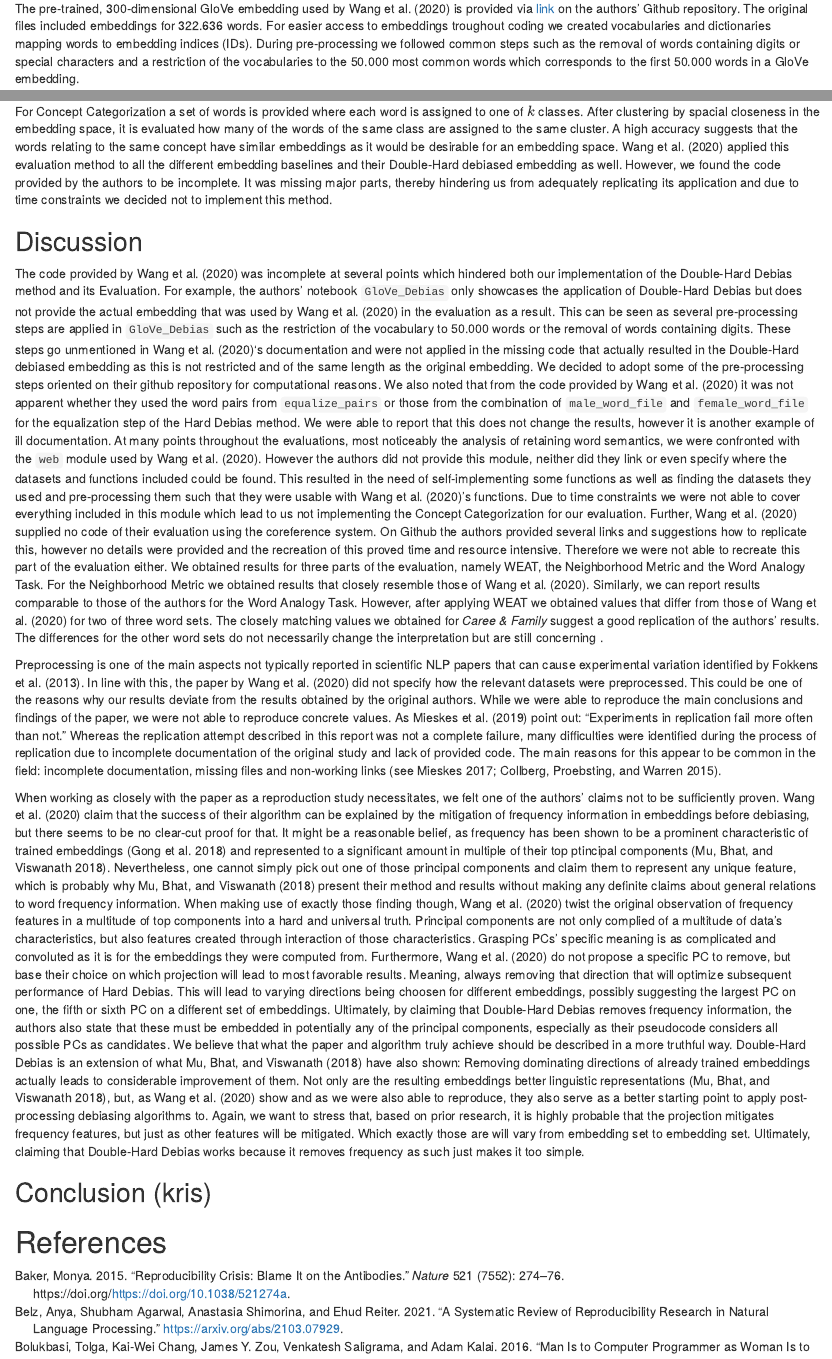
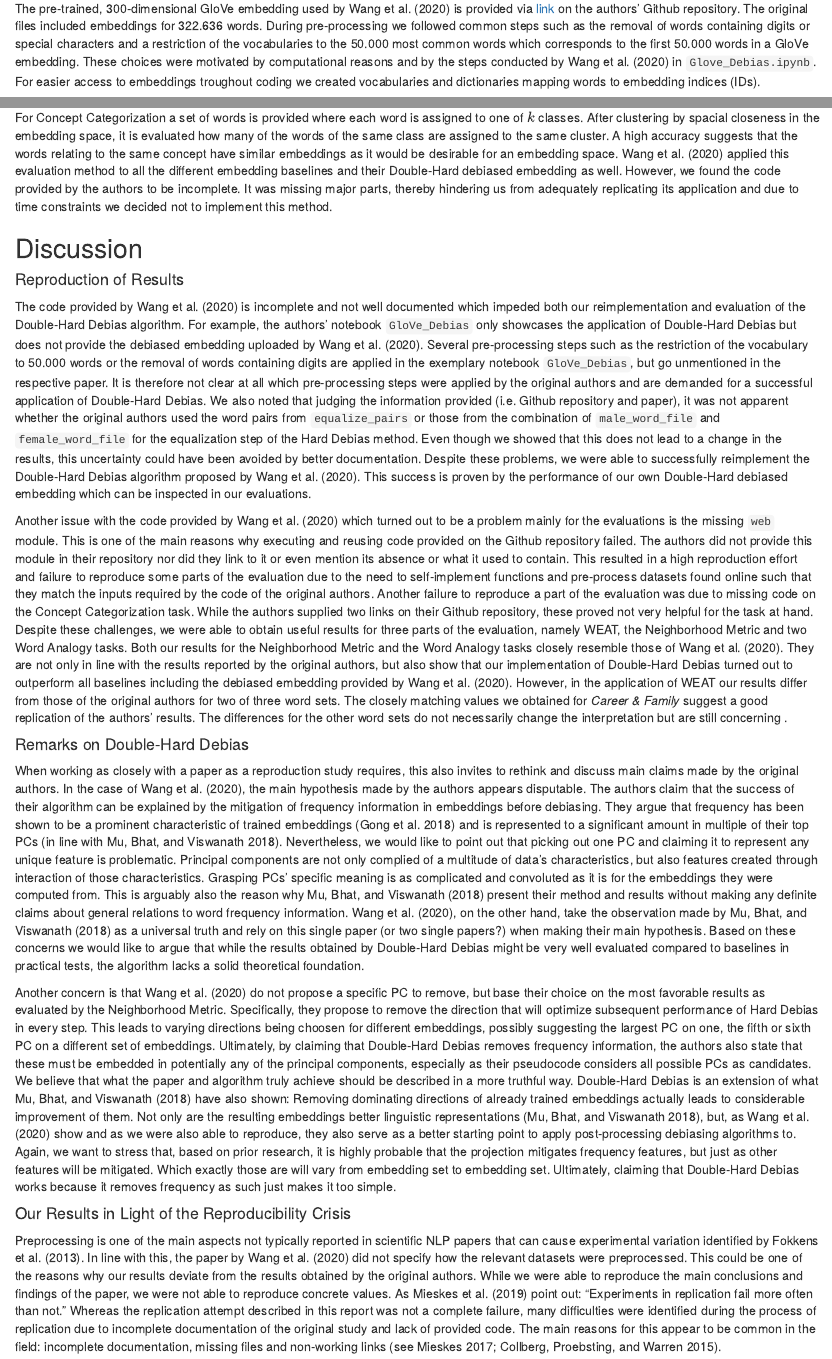
Before and after one commit to kristinakobrock/RepDHDebias, an R Markdown document (RepDHDebias.Rmd): the page in a window 1100 px wide, from 1990 px down, and a second part further down, joined at a grey line. Rendered offline with R 4.5, knitr and Pandoc, with nearby package versions; some code elsewhere in the file could not run offline.

Commit message:
Update RepDHDebias.Rmd

```diff
--- a/RepDHDebias.Rmd
+++ b/RepDHDebias.Rmd
@@ -74,7 +74,7 @@ We could not replicate the authors' approach as neatly as other parts of the pap
 Despite limited resources we were able to reproduce the effect that manually changing the word frequency statistics for a single word significantly influences the resulting gender direction of the embedding space. Specifically, altering frequency of smaller corpora seems to have a more overarching effect to all of the gender-depicting vectors. This supports the conclusion of @wang_2020 that enhanced emphasis needs to be put on word frequency in debiasing techniques.
 
 ### Datasets and Preliminaries
-The pre-trained, 300-dimensional GloVe embedding used by @wang_2020 is provided via [link](http://www.cs.virginia.edu/~tw8cb/word_embeddings/) on the authors' Github repository. The original files included embeddings for 322.636 words. For easier access to embeddings troughout coding we created vocabularies and dictionaries mapping words to embedding indices (IDs). During pre-processing we followed common steps such as the removal of words containing digits or special characters and a restriction of the vocabularies to the 50.000 most common words which corresponds to the first 50.000 words in a GloVe embedding.
+The pre-trained, 300-dimensional GloVe embedding used by @wang_2020 is provided via [link](http://www.cs.virginia.edu/~tw8cb/word_embeddings/) on the authors' Github repository. The original files included embeddings for 322.636 words. During pre-processing we followed common steps such as the removal of words containing digits or special characters and a restriction of the vocabularies to the 50.000 most common words which corresponds to the first 50.000 words in a GloVe embedding. These choices were motivated by computational reasons and by the steps conducted by @wang_2020 in `Glove_Debias.ipynb`. For easier access to embeddings troughout coding we created vocabularies and dictionaries mapping words to embedding indices (IDs).
 
 We made use of a number of word sets provided by @wang_2020. Among the files used were `definitional_pairs`, `equalize_pairs`, `gender_specific_full`, `male_word_file` and `female_word_file`. The two files `definitional_pairs` and `equalize_pairs` are directly based on the work of @bolukbasi_2016, however for the remaining files it is unclear where the word sets were obtained. The gender pairs needed for the determination of the gender direction during the Hard Debias method [@bolukbasi_2016], i.e. words which are associated with a gender by definition like "girl, boy" or "she, he", are provided in `definitional_pairs`. The file `equalize_pairs` includes what @bolukbasi_2016 called the equality sets (word pairs such as "Women" and "Men" or "princess" and "prince"), which are needed for the equalization step. As an alternative to this, we created another set of pairs from the `female_word_file` and the `male_word_file` provided on the Github repository of @wang_2020 since they also include corresponding words such as "priest" and "nun" or "spokesman" and "spokeswoman". Lastly the Hard Debias algorithm expects to be passed a set of neutral words as well as sets of female and male words [@bolukbasi_2016]. We will later describe how the two gendered sets are obtained using the gender direction. To obtain the neutral set, we removed all words found in the five files provided by @wang_2020 from our vocabulary, since these files include words with a definitional gender.
 
@@ -210,20 +210,24 @@ For Concept Categorization a set of words is provided where each word is assigne
   - very poor code quality: readability, mismatchs to paper; kind of an example why replications often fail, we could not replicate everything either
   - uploaded notebook only exemplary
 -->
-The code provided by @wang_2020 was incomplete at several points which hindered both our implementation of the Double-Hard Debias method and its Evaluation. For example, the authors' notebook `GloVe_Debias` only showcases the application of Double-Hard Debias but does not provide the actual embedding that was used by @wang_2020 in the evaluation as a result. This can be seen as several pre-processing steps are applied in `GloVe_Debias` such as the restriction of the vocabulary to 50.000 words or the removal of words containing digits. These steps go unmentioned in @wang_2020's documentation and were not applied in the missing code that actually resulted in the Double-Hard debiased embedding as this is not restricted and of the same length as the original embedding.<!-- MK: ich find dass noch ein bisschen zu kompliziert formuliert --> We decided to adopt some of the pre-processing steps oriented on their github repository for computational reasons.
-We also noted that from the code provided by @wang_2020 it was not apparent whether they used the word pairs from `equalize_pairs` or those from the combination of `male_word_file` and `female_word_file` for the equalization step of the Hard Debias method. We were able to report that this does not change the results, however it is another example of ill documentation.
-At many points throughout the evaluations, most noticeably the analysis of retaining word semantics, we were confronted with the `web` module used by @wang_2020. However the authors did not provide this module, neither did they link or even specify where the datasets and functions included could be found. This resulted in the need of self-implementing some functions as well as finding the datasets they used and pre-processing them such that they were usable with @wang_2020's functions. Due to time constraints we were not able to cover everything included in this module which lead to us not implementing the Concept Categorization for our evaluation.
-Further, @wang_2020 supplied no code of their evaluation using the coreference system. On Github the authors provided several links and suggestions <!--MK: find ich ein bisschen unglücklich formuliert, klingt als hätten sie was wirklich hilfreiches provided --> how to replicate this, however no details were provided and the recreation of this proved time and resource intensive. Therefore we were not able to recreate this part of the evaluation either.
-We obtained results for three parts of the evaluation, namely WEAT, the Neighborhood Metric and the Word Analogy Task. For the Neighborhood Metric we obtained results that closely resemble those of @wang_2020. Similarly, we can report results comparable to those of the authors for the Word Analogy Task. However, after applying WEAT we obtained values that differ from those of @wang_2020 for two of three word sets. The closely matching values we obtained for *Caree & Family* suggest a good replication of the authors' results. The differences for the other word sets do not necessarily change the interpretation but are still concerning <!-- MK: concerning ist vielleicht ein bisschen hart oder? -->.
+#### Reproduction of Results
+The code provided by @wang_2020 is incomplete and not well documented which impeded both our reimplementation and evaluation of the Double-Hard Debias algorithm. For example, the authors' notebook `GloVe_Debias` only showcases the application of Double-Hard Debias but does not provide the debiased embedding uploaded by @wang_2020. Several pre-processing steps such as the restriction of the vocabulary to 50.000 words or the removal of words containing digits are applied in the exemplary notebook `GloVe_Debias`, but go unmentioned in the respective paper. It is therefore not clear at all which pre-processing steps were applied by the original authors and are demanded for a successful application of Double-Hard Debias. <!--KK: Hab das mal etwas umformuliert und würde den Teil hier streichen: were not applied in the missing code that actually resulted in the Double-Hard debiased embedding as this is not restricted and of the same length as the original embedding.  <!-- MK: ich find dass noch ein bisschen zu kompliziert formuliert. KK: und das auch streichen (hab's nochmal oben aufgenommen): We decided to adopt some of the pre-processing steps oriented on their github repository for computational reasons. -->
+We also noted that judging the information provided (i.e. Github repository and paper), it was not apparent whether the original authors used the word pairs from `equalize_pairs` or those from the combination of `male_word_file` and `female_word_file` for the equalization step of the Hard Debias method. Even though we showed that this does not lead to a change in the results, this uncertainty could have been avoided by better documentation.
+Despite these problems, we were able to successfully reimplement the Double-Hard Debias algorithm proposed by @wang_2020. This success is proven by the performance of our own Double-Hard debiased embedding which can be inspected in our evaluations.
 
-Preprocessing is one of the main aspects not typically reported <!-- MK: that, if not reported ...? Sonst klingt es so als wäre es üblich, bzw. okay preprocessing nicht zu erwähnen -->  in scientific NLP papers that can cause experimental variation identified by @fokkens_2013. In line with this, the paper by @wang_2020 did not specify how the relevant datasets were preprocessed. This could be one of the reasons why our results deviate from the results obtained by the original authors. While we were able to reproduce the main conclusions and findings of the paper, we were not able to reproduce concrete values. As @mieskes_2019 point out: "Experiments in replication fail more often than not." Whereas the replication attempt described in this report was not a complete failure, many difficulties were identified during the process of replication due to incomplete documentation of the original study and lack of provided code. The main reasons for this appear to be common in the field: incomplete documentation, missing files and non-working links [see @mieskes_2017; @collberg_2015].
+Another issue with the code provided by @wang_2020 which turned out to be a problem mainly for the evaluations is the missing `web` module. This is one of the main reasons why executing and reusing code provided on the Github repository failed. The authors did not provide this module in their repository nor did they link to it or even mention its absence or what it used to contain. This resulted in a high reproduction effort and failure to reproduce some parts of the evaluation due to the need to self-implement functions and pre-process datasets found online such that they match the inputs required by the code of the original authors.
+Another failure to reproduce a part of the evaluation was due to missing code on the Concept Categorization task. While the authors supplied two links on their Github repository, these proved not very helpful for the task at hand. <!--KK: hab das auch mal etwas umformuliert und würde das hier rausnehmen: Further, @wang_2020 supplied no code of their evaluation using the coreference system. On Github the authors provided several links and suggestions <!--MK: find ich ein bisschen unglücklich formuliert, klingt als hätten sie was wirklich hilfreiches provided | how to replicate this, however no details were provided and the recreation of this proved time and resource intensive. Therefore we were not able to recreate this part of the evaluation either. -->
+Despite these challenges, we were able to obtain useful results for three parts of the evaluation, namely WEAT, the Neighborhood Metric and two Word Analogy tasks. Both our results for the Neighborhood Metric and the Word Analogy tasks closely resemble those of @wang_2020. They are not only in line with the results reported by the original authors, but also show that our implementation of Double-Hard Debias turned out to outperform all baselines including the debiased embedding provided by @wang_2020. However, in the application of WEAT our results differ from those of the original authors for two of three word sets. <!--KK: Finde das hier so noch nicht gut formuliert: --> The closely matching values we obtained for *Career & Family* suggest a good replication of the authors' results. The differences for the other word sets do not necessarily change the interpretation but are still concerning <!-- MK: concerning ist vielleicht ein bisschen hart oder? KK: Sonja, fällt dir was ein, was das erklären würde, gerade für die 2 word sets?-->.
 
-<!--MK: content-->
-When working as closely with the paper as a reproduction study necessitates, we felt one of the authors' claims not to be sufficiently proven. @wang_2020 claim that the success of their algorithm can be explained by the mitigation of frequency information in embeddings before debiasing, but there seems to be no clear-cut proof for that. It might be a reasonable belief, as frequency has been shown to be a prominent characteristic of trained embeddings [@gong_2018] and represented to a significant amount in multiple of their top ptincipal components [@mu_2018]. Nevertheless, one cannot simply pick out one of those principal components and claim them to represent any unique feature, which is probably why @mu_2018 present their method and results without making any definite claims about general relations to word frequency information. When making use of exactly those finding though, @wang_2020 twist the original observation of frequency features in a multitude of top components into a hard and universal truth.
-Principal components are not only complied of a multitude of data's characteristics, but also features created through interaction of those characteristics. Grasping PCs' specific meaning is as complicated and convoluted  as it is for the embeddings they were computed from.
-Furthermore, @wang_2020 do not propose a specific PC to remove, but base their choice on which projection will lead to most favorable results. Meaning, always removing that direction that will optimize subsequent performance of Hard Debias. This will lead to varying directions being choosen for different embeddings, possibly suggesting the largest PC on one, the fifth or sixth PC on a different set of embeddings. Ultimately, by claiming that Double-Hard Debias removes frequency information, the authors also state that these must be embedded in potentially any of the principal components, especially as their pseudocode considers all possible PCs as candidates.
+#### Remarks on Double-Hard Debias
+When working as closely with a paper as a reproduction study requires, this also invites to rethink and discuss main claims made by the original authors. In the case of @wang_2020, the main hypothesis made by the authors appears disputable. <!--KK: würde "not to be sufficiently proven" mit "disputable" oder so ersetzen, also etwas vorsichtiger formulieren (wir sind ja "nur" Studis und haben uns damit (vermutlich) weniger lange Zeit beschäftigt als die etc.)--> The authors claim that the success of their algorithm can be explained by the mitigation of frequency information in embeddings before debiasing. <!--KK: lösche:, but there seems to be no clear-cut proof for that.--> They argue that frequency has been shown to be a prominent characteristic of trained embeddings [@gong_2018] and is represented to a significant amount in multiple of their top PCs [in line with @mu_2018]. Nevertheless, we would like to point out that picking out one PC and claiming it to represent any unique feature is problematic. Principal components are not only complied of a multitude of data's characteristics, but also features created through interaction of those characteristics. Grasping PCs' specific meaning is as complicated and convoluted  as it is for the embeddings they were computed from. <!--KK: gibt's hier noch ne Quelle für?--> This is arguably also the reason why @mu_2018 present their method and results without making any definite claims about general relations to word frequency information. @wang_2020, on the other hand, take the observation made by @mu_2018 as a universal truth and rely on this single paper (or two single papers?) when making their main hypothesis. <!--KK: lösche twist the original observation of frequency features in a multitude of top components into a hard and universal truth.--> Based on these concerns we would like to argue that while the results obtained by Double-Hard Debias might be very well evaluated compared to baselines in practical tests, the algorithm lacks a solid theoretical foundation. <!--KK: letzter Satz als Vorschlag für ein Zwischenfazit; vielleicht auch ans Ende dieses Teils-->
+
+Another concern is that @wang_2020 do not propose a specific PC to remove, but base their choice on the most favorable results as evaluated by the Neighborhood Metric. Specifically, they propose to remove the direction that will optimize subsequent performance of Hard Debias in every step. <!--KK: vielleicht brauchen wir den folgenden Satz  nicht: -->This leads to varying directions being choosen for different embeddings, possibly suggesting the largest PC on one, the fifth or sixth PC on a different set of embeddings. Ultimately, by claiming that Double-Hard Debias removes frequency information, the authors also state that these must be embedded in potentially any of the principal components, especially as their pseudocode considers all possible PCs as candidates.
 We believe that what the paper and algorithm truly achieve should be described in a more truthful way. Double-Hard Debias is an extension of what @mu_2018 have also shown: Removing dominating directions of already trained embeddings actually leads to considerable improvement of them. Not only are the resulting embeddings better linguistic representations [@mu_2018], but, as @wang_2020 show and as we were also able to reproduce, they also serve as a better starting point to apply post-processing debiasing algorithms to.
 Again, we want to stress that, based on prior research, it is highly probable that the projection mitigates frequency features, but just as other features will be mitigated. Which exactly those are will vary from embedding set to embedding set. Ultimately, claiming that Double-Hard Debias works because it removes frequency as such just makes it too simple.
+
+#### Our Results in Light of the Reproducibility Crisis
+Preprocessing is one of the main aspects not typically reported <!-- MK: that, if not reported ...? Sonst klingt es so als wäre es üblich, bzw. okay preprocessing nicht zu erwähnen -->  in scientific NLP papers that can cause experimental variation identified by @fokkens_2013. In line with this, the paper by @wang_2020 did not specify how the relevant datasets were preprocessed. This could be one of the reasons why our results deviate from the results obtained by the original authors. While we were able to reproduce the main conclusions and findings of the paper, we were not able to reproduce concrete values. As @mieskes_2019 point out: "Experiments in replication fail more often than not." Whereas the replication attempt described in this report was not a complete failure, many difficulties were identified during the process of replication due to incomplete documentation of the original study and lack of provided code. The main reasons for this appear to be common in the field: incomplete documentation, missing files and non-working links [see @mieskes_2017; @collberg_2015].
 
 ## Conclusion (kris)
 <!-- summarize the main discussion points-->
```
